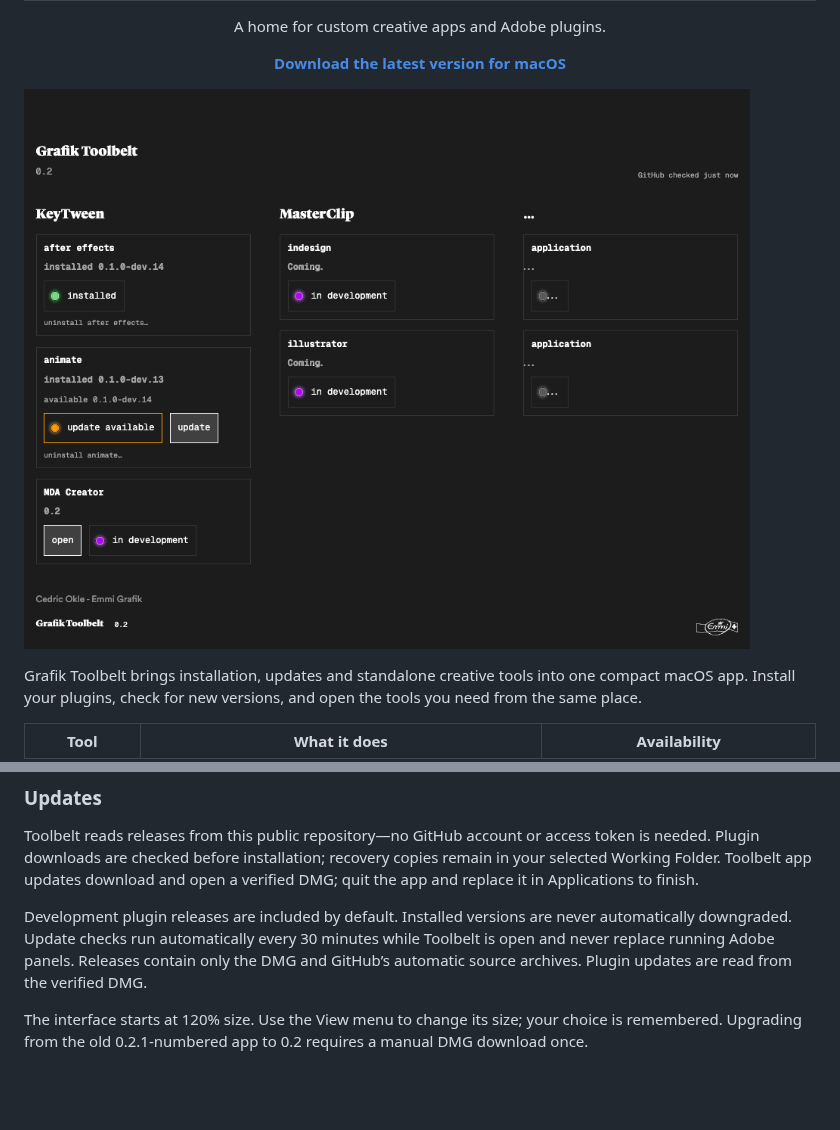
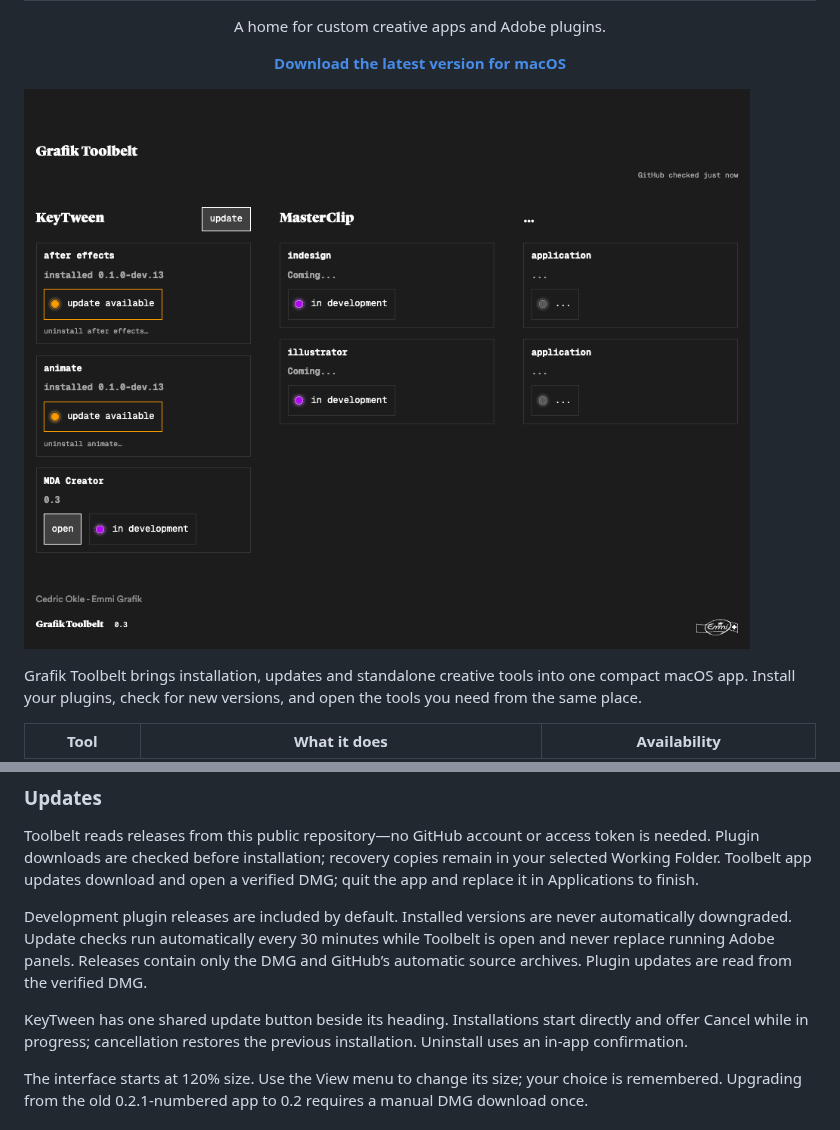
Before and after one commit to oklepunkt/Grafik-Toolbelt-Releases, a Markdown page: README.md, 2 parts joined by grey strips. GitHub-like rendering; pictures changed too: docs/toolbelt.png; blank space fills up the shorter version.

Commit message:
Document shared updates and cancellation in Toolbelt 0.3

```diff
--- a/README.md
+++ b/README.md
@@ -28,6 +28,8 @@ Toolbelt reads releases from this public repository—no GitHub account or acces
 
 Development plugin releases are included by default. Installed versions are never automatically downgraded. Update checks run automatically every 30 minutes while Toolbelt is open and never replace running Adobe panels. Releases contain only the DMG and GitHub’s automatic source archives. Plugin updates are read from the verified DMG.
 
+KeyTween has one shared update button beside its heading. Installations start directly and offer Cancel while in progress; cancellation restores the previous installation. Uninstall uses an in-app confirmation.
+
 The interface starts at 120% size. Use the View menu to change its size; your choice is remembered. Upgrading from the old 0.2.1-numbered app to 0.2 requires a manual DMG download once.
 
 ### Preview status
```
Also changed, not shown: docs/mda-creator.png.
